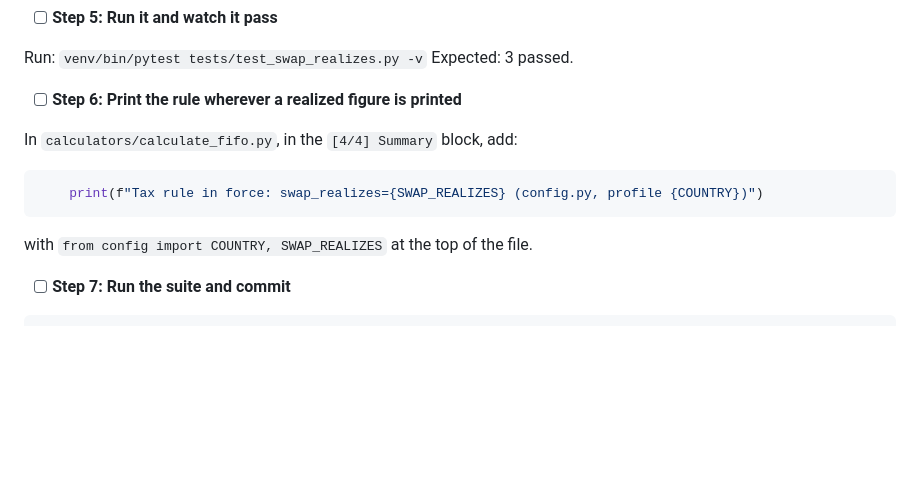
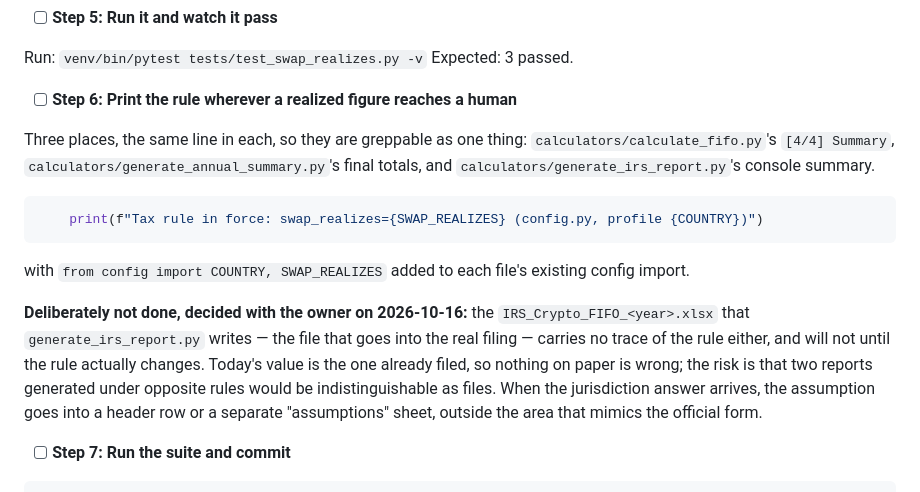
Before and after one commit to gabridome/crypto-fifo-tracker, a Markdown page: doc/plans/2026-10-16-non-btc-legs.md, the part around the change. Drawn GitHub-style; blank space fills up the shorter version.

Commit message:
docs(plan): the rule is printed in all three summaries, the Excel waits
Task 7 found that generate_irs_report.py and generate_annual_summary.py put
realized figures in front of a human — and the IRS spreadsheet into a real
filing — without naming the swap rule that produced them. Decided with the
owner: the three console summaries carry the line now, the spreadsheet waits
until the rule changes, and the plan records where the assumption would go so
the decision is not rediscovered as a surprise.

Co-Authored-By: Claude Opus 5 <noreply@anthropic.com>

````diff
--- a/doc/plans/2026-10-16-non-btc-legs.md
+++ b/doc/plans/2026-10-16-non-btc-legs.md
@@ -1316,15 +1316,28 @@ with `monkeypatch.setattr('calculators.crypto_fifo_tracker.SWAP_REALIZES', …)`
 Run: `venv/bin/pytest tests/test_swap_realizes.py -v`
 Expected: 3 passed.
 
-- [ ] **Step 6: Print the rule wherever a realized figure is printed**
-
-In `calculators/calculate_fifo.py`, in the `[4/4] Summary` block, add:
+- [ ] **Step 6: Print the rule wherever a realized figure reaches a human**
+
+Three places, the same line in each, so they are greppable as one thing:
+`calculators/calculate_fifo.py`'s `[4/4] Summary`,
+`calculators/generate_annual_summary.py`'s final totals, and
+`calculators/generate_irs_report.py`'s console summary.
 
 ```python
     print(f"Tax rule in force: swap_realizes={SWAP_REALIZES} (config.py, profile {COUNTRY})")
 ```
 
-with `from config import COUNTRY, SWAP_REALIZES` at the top of the file.
+with `from config import COUNTRY, SWAP_REALIZES` added to each file's existing
+config import.
+
+**Deliberately not done, decided with the owner on 2026-10-16:** the
+`IRS_Crypto_FIFO_<year>.xlsx` that `generate_irs_report.py` writes — the file
+that goes into the real filing — carries no trace of the rule either, and will
+not until the rule actually changes. Today's value is the one already filed, so
+nothing on paper is wrong; the risk is that two reports generated under
+opposite rules would be indistinguishable as files. When the jurisdiction
+answer arrives, the assumption goes into a header row or a separate
+"assumptions" sheet, outside the area that mimics the official form.
 
 - [ ] **Step 7: Run the suite and commit**
 
````
